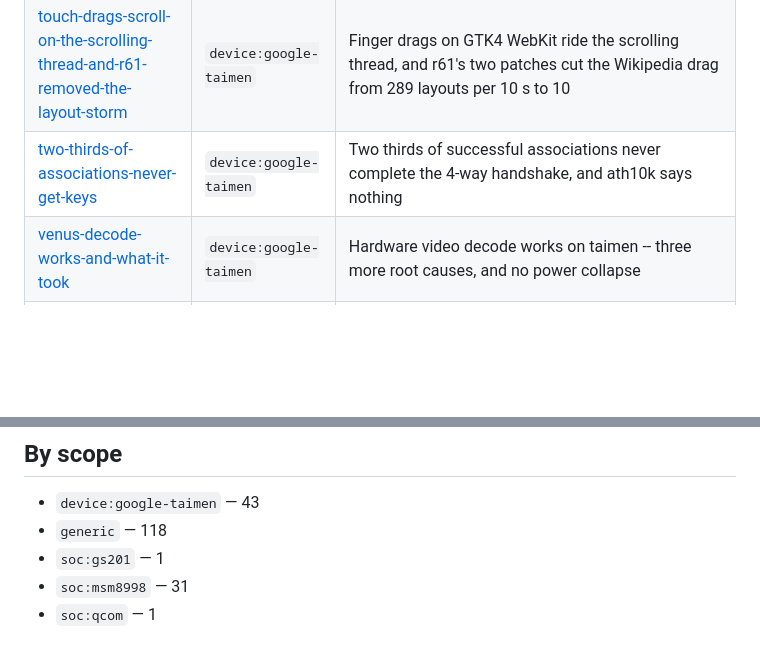
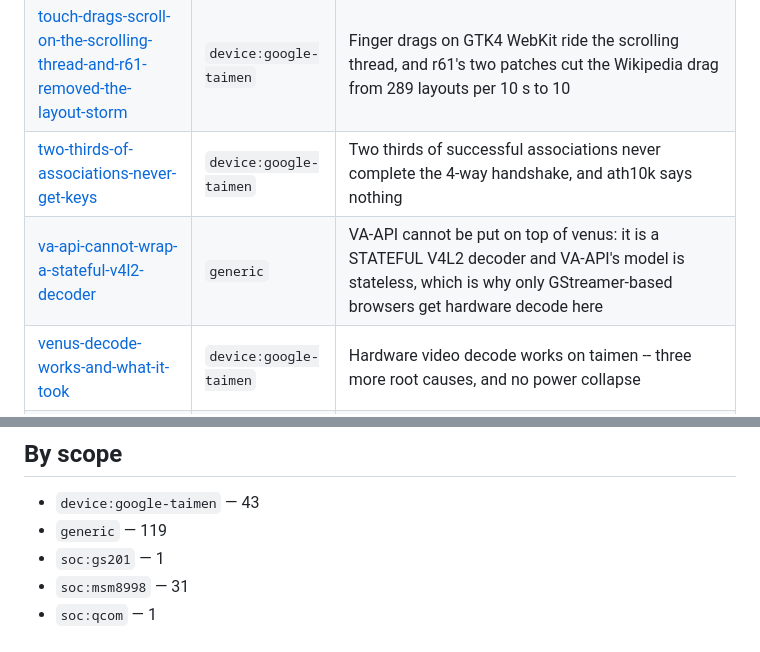
Before and after one commit to porthole-dev/porthole, a Markdown page: brain/INDEX.md, 2 parts joined by grey strips. GitHub-like rendering; blank space fills up the shorter version.

```diff
--- a/brain/INDEX.md
+++ b/brain/INDEX.md
@@ -81,6 +81,7 @@ generic notes as well.
 | [the-workspace-loop-is-seconds-and-still-uncached](findings/the-workspace-loop-is-seconds-and-still-uncached.md) | `generic` | The workspace edit-build loop is 6-8 s, and ccache is still hit zero times |
 | [touch-drags-scroll-on-the-scrolling-thread-and-r61-removed-the-layout-storm](findings/touch-drags-scroll-on-the-scrolling-thread-and-r61-removed-the-layout-storm.md) | `device:google-taimen` | Finger drags on GTK4 WebKit ride the scrolling thread, and r61's two patches cut the Wikipedia drag from 289 layouts per 10 s to 10 |
 | [two-thirds-of-associations-never-get-keys](findings/two-thirds-of-associations-never-get-keys.md) | `device:google-taimen` | Two thirds of successful associations never complete the 4-way handshake, and ath10k says nothing |
+| [va-api-cannot-wrap-a-stateful-v4l2-decoder](findings/va-api-cannot-wrap-a-stateful-v4l2-decoder.md) | `generic` | VA-API cannot be put on top of venus: it is a STATEFUL V4L2 decoder and VA-API's model is stateless, which is why only GStreamer-based browsers get hardware decode here |
 | [venus-decode-works-and-what-it-took](findings/venus-decode-works-and-what-it-took.md) | `device:google-taimen` | Hardware video decode works on taimen -- three more root causes, and no power collapse |
 | [venus-dies-below-printk-on-msm8998](findings/venus-dies-below-printk-on-msm8998.md) | `device:google-taimen` | Enabling venus on msm8998 kills the SoC instantly, and the missing bus vote is not why |
 | [venus-wedges-on-the-first-vbif-write](findings/venus-wedges-on-the-first-vbif-write.md) | `device:google-taimen` | msm8998 TZ refuses venus resume with -EINVAL, mainline swallows it, and the whole block stays dark |
@@ -232,7 +233,7 @@ generic notes as well.
 ## By scope
 
 - `device:google-taimen` — 43
-- `generic` — 118
+- `generic` — 119
 - `soc:gs201` — 1
 - `soc:msm8998` — 31
 - `soc:qcom` — 1
```
Also changed, not shown: brain/findings/va-api-cannot-wrap-a-stateful-v4l2-decoder.md (added, +65 -0 lines).
